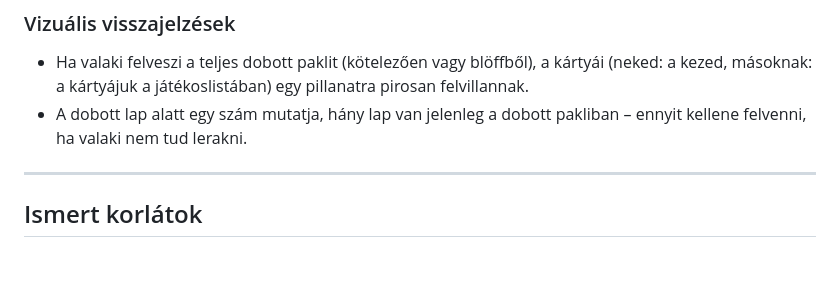
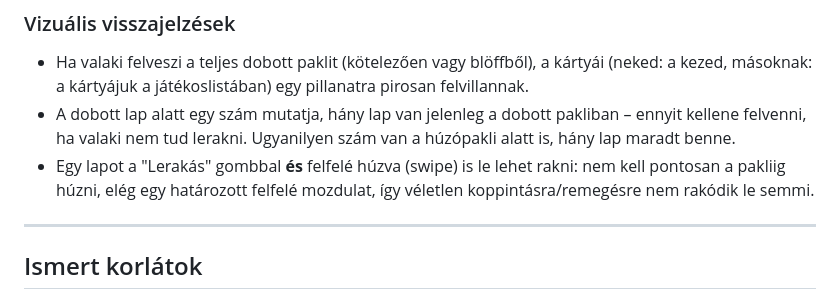
Before and after one commit to balintsalamin/gamecorner, a Markdown page: README.md, the part around the change. Drawn GitHub-style; blank space fills up the shorter version.

Commit message:
Enhance README with draw pile details and card actions
Added information about the draw pile and card placement.

```diff
--- a/README.md
+++ b/README.md
@@ -277,7 +277,11 @@ húzópakliban – így pl. 4 játékosnál, alapbeállítással (4 lap mindenho
   kártyái (neked: a kezed, másoknak: a kártyájuk a játékoslistában) egy
   pillanatra pirosan felvillannak.
 - A dobott lap alatt egy szám mutatja, hány lap van jelenleg a dobott
-  pakliban – ennyit kellene felvenni, ha valaki nem tud lerakni.
+  pakliban – ennyit kellene felvenni, ha valaki nem tud lerakni. Ugyanilyen
+  szám van a húzópakli alatt is, hány lap maradt benne.
+- Egy lapot a "Lerakás" gombbal **és** felfelé húzva (swipe) is le lehet
+  rakni: nem kell pontosan a pakliig húzni, elég egy határozott felfelé
+  mozdulat, így véletlen koppintásra/remegésre nem rakódik le semmi.
 
 ---
 
```
